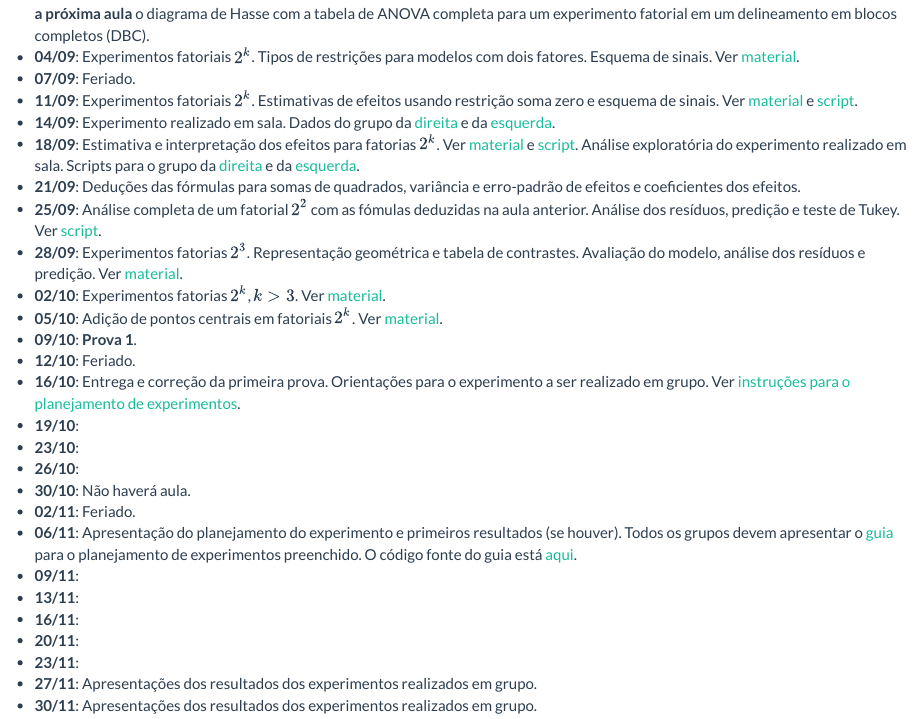
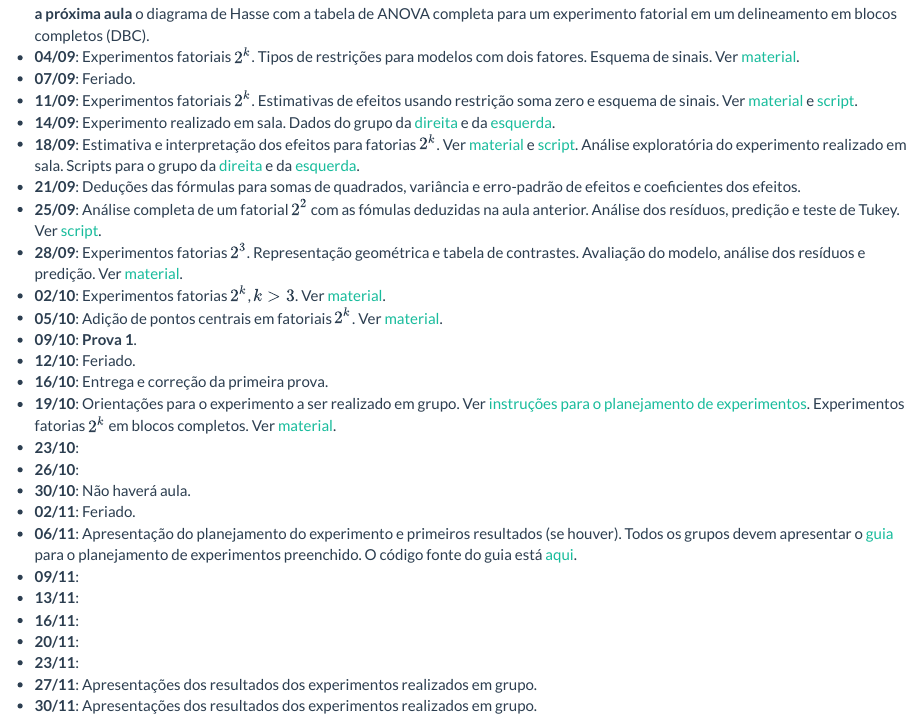
Before and after one commit to fernandomayer/ce074, an R Markdown document (aulas.Rmd): the page in a window 1100 px wide, from 390 px down. Rendered offline with R 4.5, knitr and Pandoc, with nearby package versions.

Commit message:
Atualiza aulas

```diff
--- a/aulas.Rmd
+++ b/aulas.Rmd
@@ -82,10 +82,11 @@ cat(paste0("- **", datas.seg, "**:\n", "- **", datas.qui, "**:\n"))
   [material](fatorial_pontos-centrais.html).
 - **09/10**: **Prova 1**.
 - **12/10**: Feriado.
-- **16/10**: Entrega e correção da primeira prova. Orientações para o
-  experimento a ser realizado em grupo. Ver [instruções para o
-  planejamento de experimentos](instrucoes-planejamento.html).
-- **19/10**:
+- **16/10**: Entrega e correção da primeira prova.
+- **19/10**: Orientações para o experimento a ser realizado em grupo.
+  Ver [instruções para o planejamento de
+  experimentos](instrucoes-planejamento.html). Experimentos fatorias
+  $2^k$ em blocos completos. Ver [material](confundimento-blocagem.html).
 - **23/10**:
 - **26/10**:
 - **30/10**: Não haverá aula.
```
